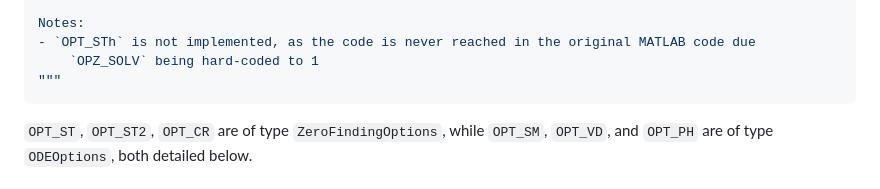
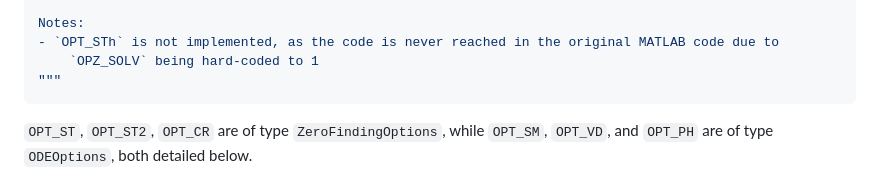
Before and after one commit to EPFL-ENAC/change-tethyschloris-doc, a Markdown page: docs/src/03-model.md, the part around the change. Drawn GitHub-style.

Commit message:
Update docs/src/03-model.md
Co-authored-by: Copilot <175728472+Copilot@users.noreply.github.com>

````diff
--- a/docs/src/03-model.md
+++ b/docs/src/03-model.md
@@ -94,7 +94,7 @@ resistance
 - `OPT_PH`: parameters for the ODE solver of the plant hydraulics
 
 Notes:
-- `OPT_STh` is not implemented, as the code is never reached in the original MATLAB code due
+- `OPT_STh` is not implemented, as the code is never reached in the original MATLAB code due to
     `OPZ_SOLV` being hard-coded to 1
 """
 ```
````
